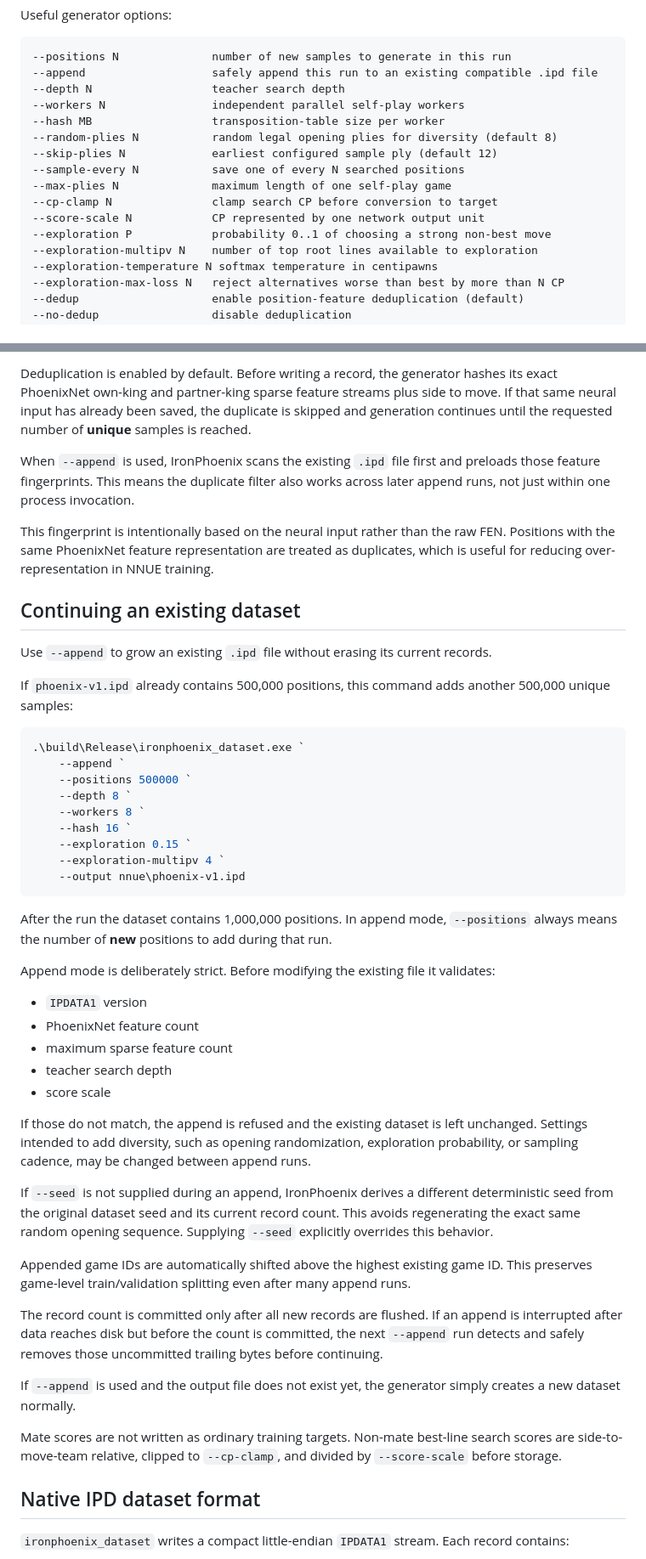
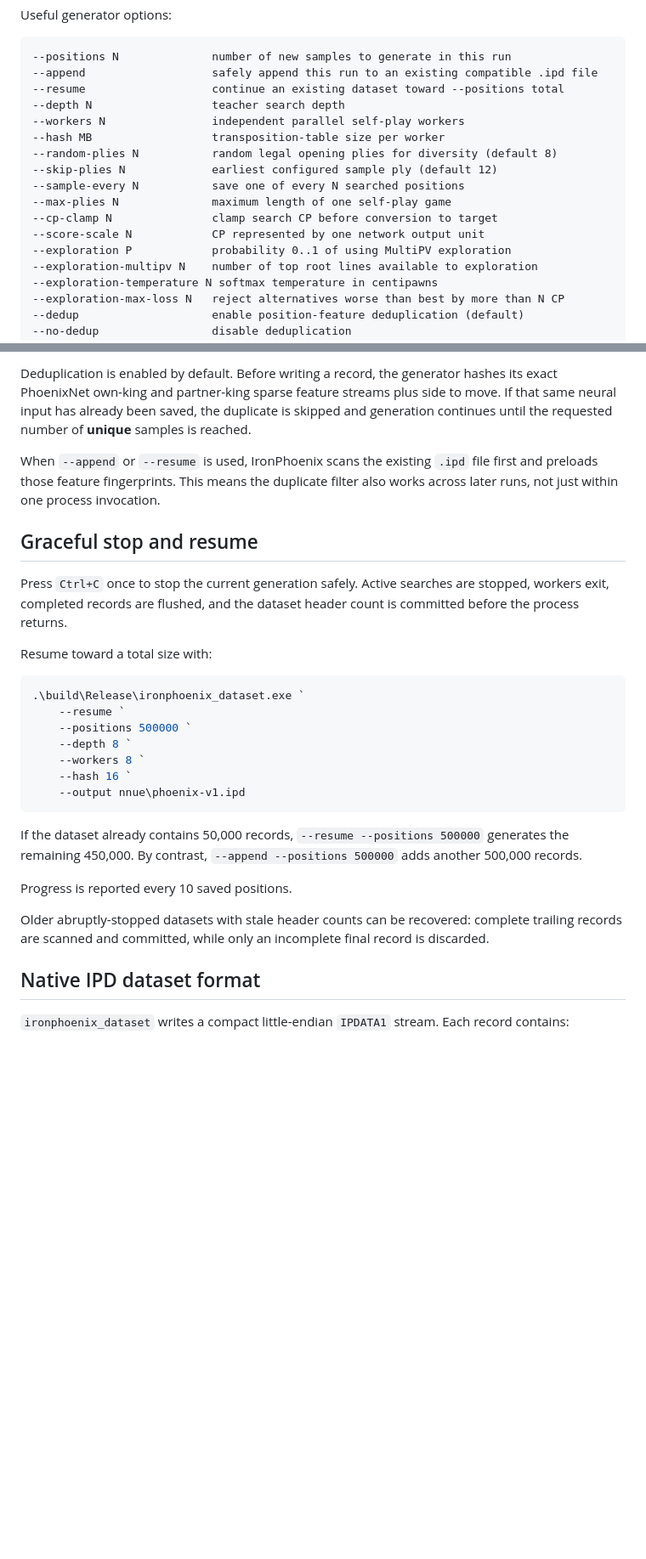
Before and after one commit to KnightStackSys/IronPhoenix, a Markdown page: nnue/README.md, 2 parts joined by grey strips. Shown at 85% size. GitHub-like rendering; blank space fills up the shorter version.

````diff
--- a/nnue/README.md
+++ b/nnue/README.md
@@ -107,6 +107,7 @@ Useful generator options:
 ```text
 --positions N              number of new samples to generate in this run
 --append                   safely append this run to an existing compatible .ipd file
+--resume                   continue an existing dataset toward --positions total
 --depth N                  teacher search depth
 --workers N                independent parallel self-play workers
 --hash MB                  transposition-table size per worker
@@ -116,7 +117,7 @@ Useful generator options:
 --max-plies N              maximum length of one self-play game
 --cp-clamp N               clamp search CP before conversion to target
 --score-scale N            CP represented by one network output unit
---exploration P            probability 0..1 of choosing a strong non-best move
+--exploration P            probability 0..1 of using MultiPV exploration
 --exploration-multipv N    number of top root lines available to exploration
 --exploration-temperature N softmax temperature in centipawns
 --exploration-max-loss N   reject alternatives worse than best by more than N CP
@@ -161,49 +164,29 @@ The generator deliberately avoids repeatedly training on the initial position:
 
 Deduplication is enabled by default. Before writing a record, the generator hashes its exact PhoenixNet own-king and partner-king sparse feature streams plus side to move. If that same neural input has already been saved, the duplicate is skipped and generation continues until the requested number of **unique** samples is reached.
 
-When `--append` is used, IronPhoenix scans the existing `.ipd` file first and preloads those feature fingerprints. This means the duplicate filter also works across later append runs, not just within one process invocation.
+When `--append` or `--resume` is used, IronPhoenix scans the existing `.ipd` file first and preloads those feature fingerprints. This means the duplicate filter also works across later runs, not just within one process invocation.
 
-This fingerprint is intentionally based on the neural input rather than the raw FEN. Positions with the same PhoenixNet feature representation are treated as duplicates, which is useful for reducing over-representation in NNUE training.
+## Graceful stop and resume
 
-## Continuing an existing dataset
+Press `Ctrl+C` once to stop the current generation safely. Active searches are stopped, workers exit, completed records are flushed, and the dataset header count is committed before the process returns.
 
-Use `--append` to grow an existing `.ipd` file without erasing its current records.
-
-If `phoenix-v1.ipd` already contains 500,000 positions, this command adds another 500,000 unique samples:
+Resume toward a total size with:
 
 ```powershell
 .\build\Release\ironphoenix_dataset.exe `
-    --append `
+    --resume `
     --positions 500000 `
     --depth 8 `
     --workers 8 `
     --hash 16 `
-    --exploration 0.15 `
-    --exploration-multipv 4 `
     --output nnue\phoenix-v1.ipd
 ```
 
-After the run the dataset contains 1,000,000 positions. In append mode, `--positions` always means the number of **new** positions to add during that run.
+If the dataset already contains 50,000 records, `--resume --positions 500000` generates the remaining 450,000. By contrast, `--append --positions 500000` adds another 500,000 records.
 
-Append mode is deliberately strict. Before modifying the existing file it validates:
+Progress is reported every 10 saved positions.
 
-- `IPDATA1` version
-- PhoenixNet feature count
-- maximum sparse feature count
-- teacher search depth
-- score scale
-
-If those do not match, the append is refused and the existing dataset is left unchanged. Settings intended to add diversity, such as opening randomization, exploration probability, or sampling cadence, may be changed between append runs.
-
-If `--seed` is not supplied during an append, IronPhoenix derives a different deterministic seed from the original dataset seed and its current record count. This avoids regenerating the exact same random opening sequence. Supplying `--seed` explicitly overrides this behavior.
-
-Appended game IDs are automatically shifted above the highest existing game ID. This preserves game-level train/validation splitting even after many append runs.
-
-The record count is committed only after all new records are flushed. If an append is interrupted after data reaches disk but before the count is committed, the next `--append` run detects and safely removes those uncommitted trailing bytes before continuing.
-
-If `--append` is used and the output file does not exist yet, the generator simply creates a new dataset normally.
-
-Mate scores are not written as ordinary training targets. Non-mate best-line search scores are side-to-move-team relative, clipped to `--cp-clamp`, and divided by `--score-scale` before storage.
+Older abruptly-stopped datasets with stale header counts can be recovered: complete trailing records are scanned and committed, while only an incomplete final record is discarded.
 
 ## Native IPD dataset format
 
````
Also changed, not shown: other parts of nnue/README.md (+3 -1 lines).
